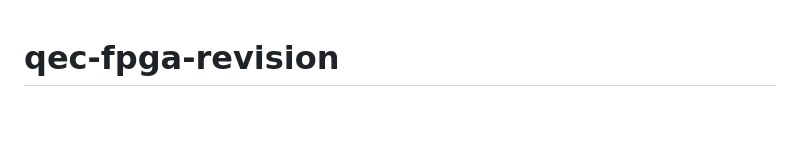
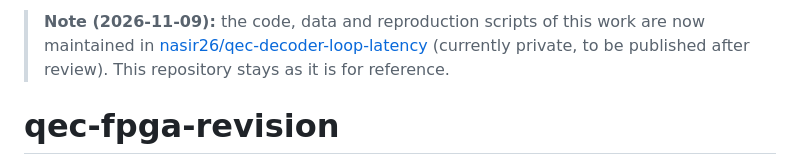
Before and after one commit to nasir26/qec-fpga-revision, a Markdown page: README.md, the part around the change. Drawn GitHub-style; blank space fills up the shorter version.

Commit message:
docs: point to qec-decoder-loop-latency

```diff
--- a/README.md
+++ b/README.md
@@ -1,3 +1,5 @@
+> **Note (2026-11-09):** the code, data and reproduction scripts of this work are now maintained in [nasir26/qec-decoder-loop-latency](https://github.com/nasir26/qec-decoder-loop-latency) (currently private, to be published after review). This repository stays as it is for reference.
+
 # qec-fpga-revision
 
 Revision campaign for "FPGA-Based Real-Time Quantum Error Correction for Shor and Steane Codes"
```
